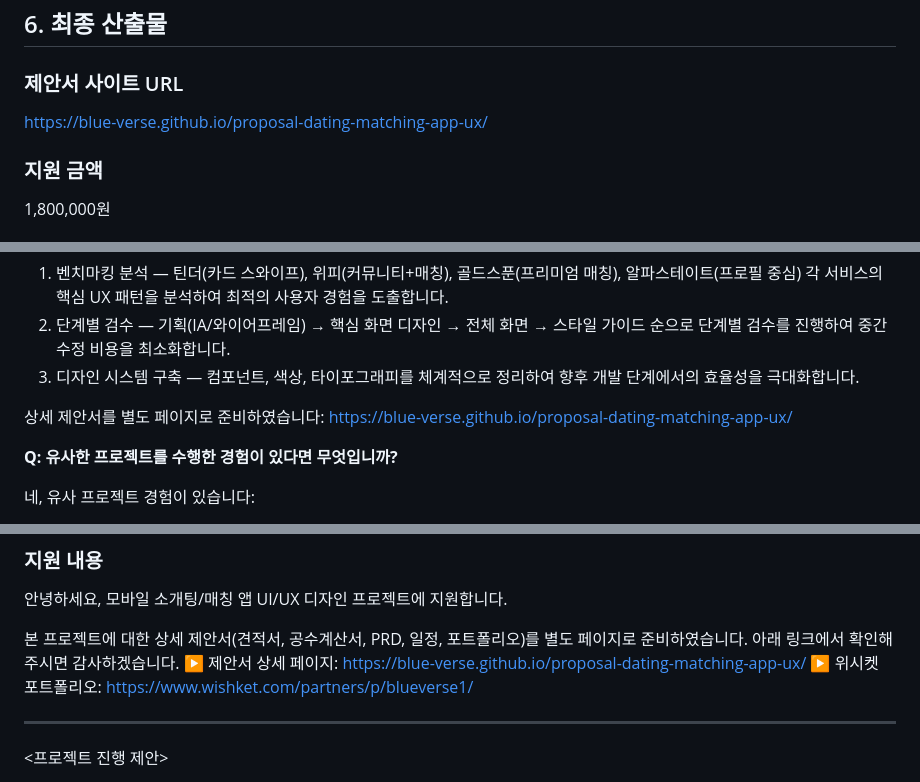
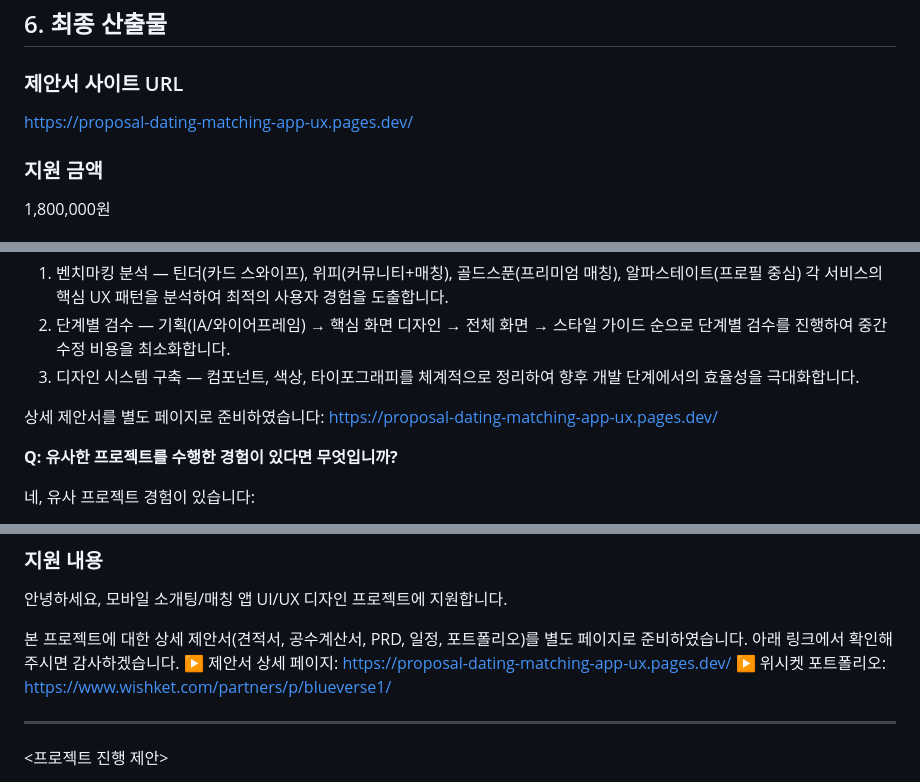
Before and after one commit to Blue-Verse/proposal-dating-matching-app-ux, a Markdown page: analysis.md, 3 parts joined by grey strips. Rendered like a GitHub page.

Commit message:
fix: migrate proposal URL from TinyURL to Cloudflare Pages

```diff
--- a/analysis.md
+++ b/analysis.md
@@ -90,7 +90,7 @@ job:
 ## 6. 최종 산출물
 
 ### 제안서 사이트 URL
-https://blue-verse.github.io/proposal-dating-matching-app-ux/
+https://proposal-dating-matching-app-ux.pages.dev/
 
 ### 지원 금액
 1,800,000원
@@ -108,7 +108,7 @@ https://blue-verse.github.io/proposal-dating-matching-app-ux/
 2) 단계별 검수 — 기획(IA/와이어프레임) → 핵심 화면 디자인 → 전체 화면 → 스타일 가이드 순으로 단계별 검수를 진행하여 중간 수정 비용을 최소화합니다.
 3) 디자인 시스템 구축 — 컴포넌트, 색상, 타이포그래피를 체계적으로 정리하여 향후 개발 단계에서의 효율성을 극대화합니다.
 
-상세 제안서를 별도 페이지로 준비하였습니다: https://blue-verse.github.io/proposal-dating-matching-app-ux/
+상세 제안서를 별도 페이지로 준비하였습니다: https://proposal-dating-matching-app-ux.pages.dev/
 
 **Q: 유사한 프로젝트를 수행한 경험이 있다면 무엇입니까?**
 
@@ -125,7 +125,7 @@ https://blue-verse.github.io/proposal-dating-matching-app-ux/
 안녕하세요, 모바일 소개팅/매칭 앱 UI/UX 디자인 프로젝트에 지원합니다.
 
 본 프로젝트에 대한 상세 제안서(견적서, 공수계산서, PRD, 일정, 포트폴리오)를 별도 페이지로 준비하였습니다. 아래 링크에서 확인해 주시면 감사하겠습니다.
-▶ 제안서 상세 페이지: https://blue-verse.github.io/proposal-dating-matching-app-ux/
+▶ 제안서 상세 페이지: https://proposal-dating-matching-app-ux.pages.dev/
 ▶ 위시켓 포트폴리오: https://www.wishket.com/partners/p/blueverse1/
 
 ---
```
